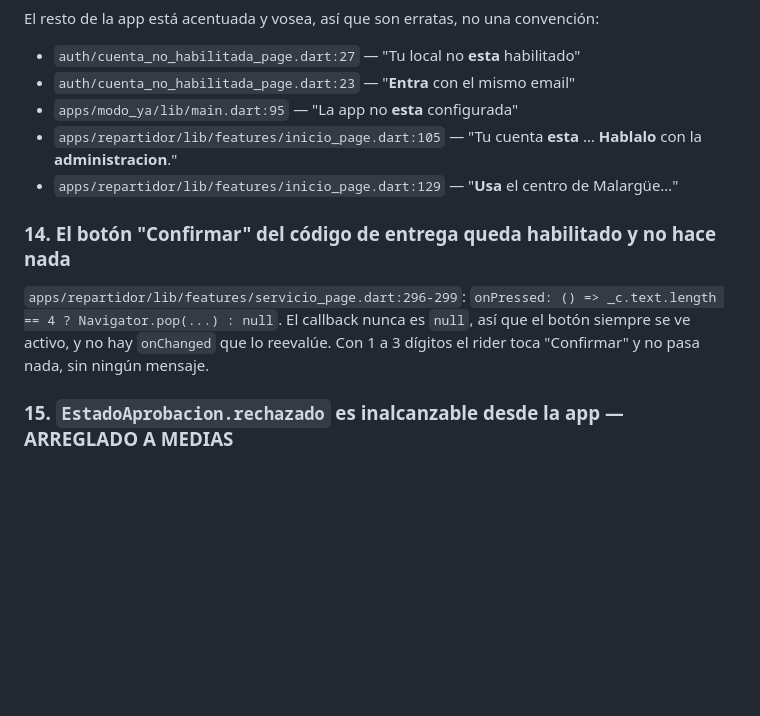
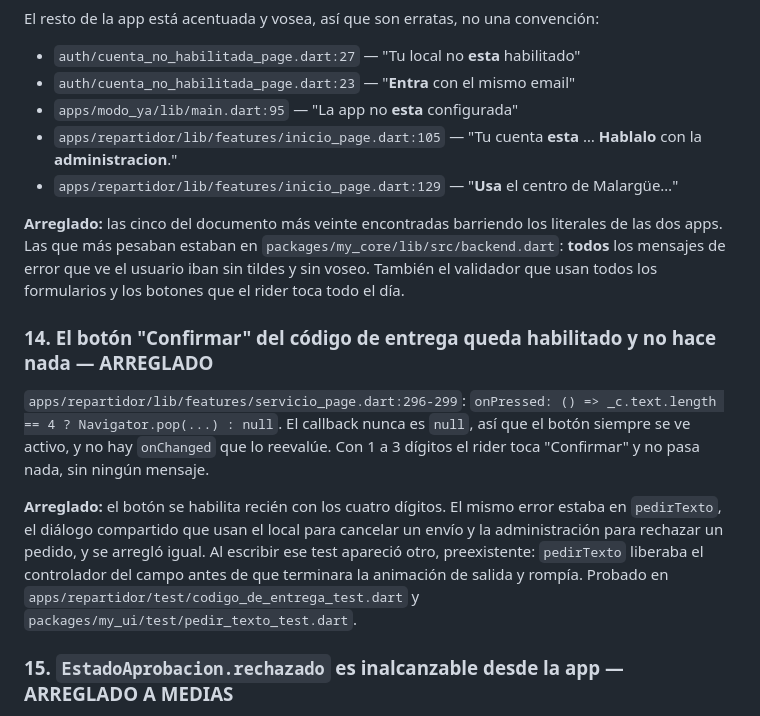
Before and after one commit to Alvaro-gonzalez05/MODO_YA, a Markdown page: docs/hallazgos-de-la-revision.md, the part around one of its changes. GitHub-like rendering; blank space fills up the shorter version.

```diff
--- a/docs/hallazgos-de-la-revision.md
+++ b/docs/hallazgos-de-la-revision.md
@@ -219,13 +250,27 @@ convención:
 - `apps/repartidor/lib/features/inicio_page.dart:129` — "**Usa** el centro de
   Malargüe…"
 
-### 14. El botón "Confirmar" del código de entrega queda habilitado y no hace nada
+**Arreglado:** las cinco del documento más veinte encontradas barriendo los
+literales de las dos apps. Las que más pesaban estaban en
+`packages/my_core/lib/src/backend.dart`: **todos** los mensajes de error que ve
+el usuario iban sin tildes y sin voseo. También el validador que usan todos los
+formularios y los botones que el rider toca todo el día.
+
+### 14. El botón "Confirmar" del código de entrega queda habilitado y no hace nada — ARREGLADO
 
 `apps/repartidor/lib/features/servicio_page.dart:296-299`:
 `onPressed: () => _c.text.length == 4 ? Navigator.pop(...) : null`. El callback
 nunca es `null`, así que el botón siempre se ve activo, y no hay `onChanged` que
 lo reevalúe. Con 1 a 3 dígitos el rider toca "Confirmar" y no pasa nada, sin
 ningún mensaje.
+
+**Arreglado:** el botón se habilita recién con los cuatro dígitos. El mismo
+error estaba en `pedirTexto`, el diálogo compartido que usan el local para
+cancelar un envío y la administración para rechazar un pedido, y se arregló
+igual. Al escribir ese test apareció otro, preexistente: `pedirTexto` liberaba
+el controlador del campo antes de que terminara la animación de salida y
+rompía. Probado en `apps/repartidor/test/codigo_de_entrega_test.dart` y
+`packages/my_ui/test/pedir_texto_test.dart`.
 
 ### 15. `EstadoAprobacion.rechazado` es inalcanzable desde la app — ARREGLADO A MEDIAS
 
```
Also changed, not shown: other parts of docs/hallazgos-de-la-revision.md (+36 -5 lines), docs/hallazgos-de-la-auditoria-2.md (+41 -4 lines).
